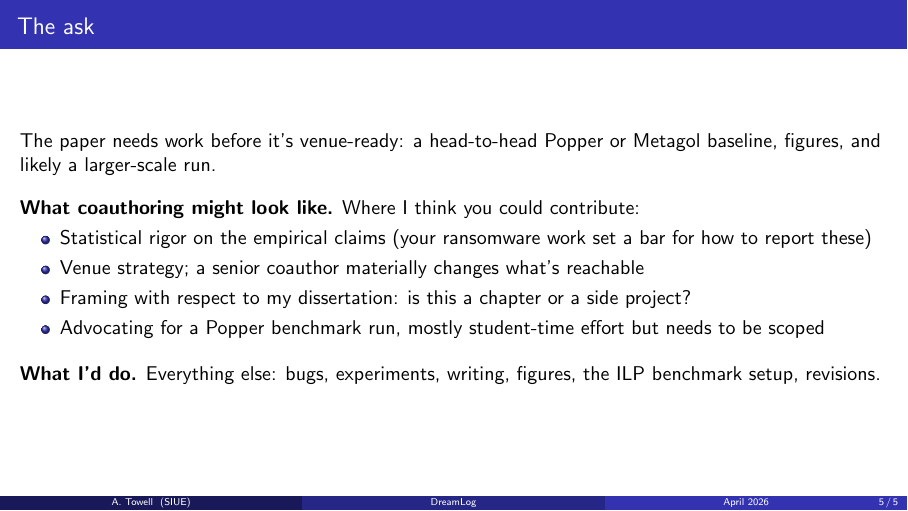
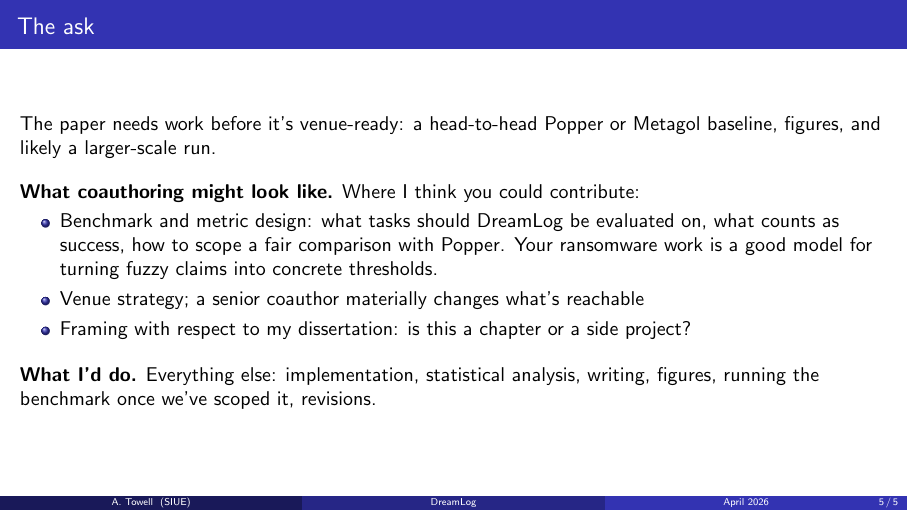
Before and after one commit to queelius/dreamlog, LaTeX slides (paper/slides/dreamlog_slides.tex): page 5 of 5. Compiled offline with pdfLaTeX.

Commit message:
slides: correct ask to reflect actual strengths
Fujinoki's strength is benchmark and metric design (the ransomware
work set concrete false-negative thresholds; that's the kind of
thinking that transfers). Statistical rigor is my thing, not his.

Revised the ask bullets: benchmark design replaces statistical
rigor, the ransomware reference points at the threshold-thinking
aspect rather than statistics, and 'what I'd do' explicitly claims
statistics and implementation as my half.

Co-Authored-By: Claude Opus 4.7 (1M context) <noreply@anthropic.com>

```diff
--- a/paper/slides/dreamlog_slides.tex
+++ b/paper/slides/dreamlog_slides.tex
@@ -156,20 +156,21 @@
   contribute:
 
   \begin{itemize}
-    \item Statistical rigor on the empirical claims (your ransomware
-          work set a bar for how to report these)
+    \item Benchmark and metric design: what tasks should DreamLog be
+          evaluated on, what counts as success, how to scope a fair
+          comparison with Popper. Your ransomware work is a good
+          model for turning fuzzy claims into concrete thresholds.
     \item Venue strategy; a senior coauthor materially changes what's
           reachable
     \item Framing with respect to my dissertation: is this a chapter
           or a side project?
-    \item Advocating for a Popper benchmark run, mostly student-time
-          effort but needs to be scoped
   \end{itemize}
 
   \vspace{0.8em}
 
-  \textbf{What I'd do.} Everything else: bugs, experiments, writing,
-  figures, the ILP benchmark setup, revisions.
+  \textbf{What I'd do.} Everything else: implementation, statistical
+  analysis, writing, figures, running the benchmark once we've
+  scoped it, revisions.
 
 \end{frame}
 
```
Also changed, not shown: paper/slides/dreamlog_slides.pdf.
